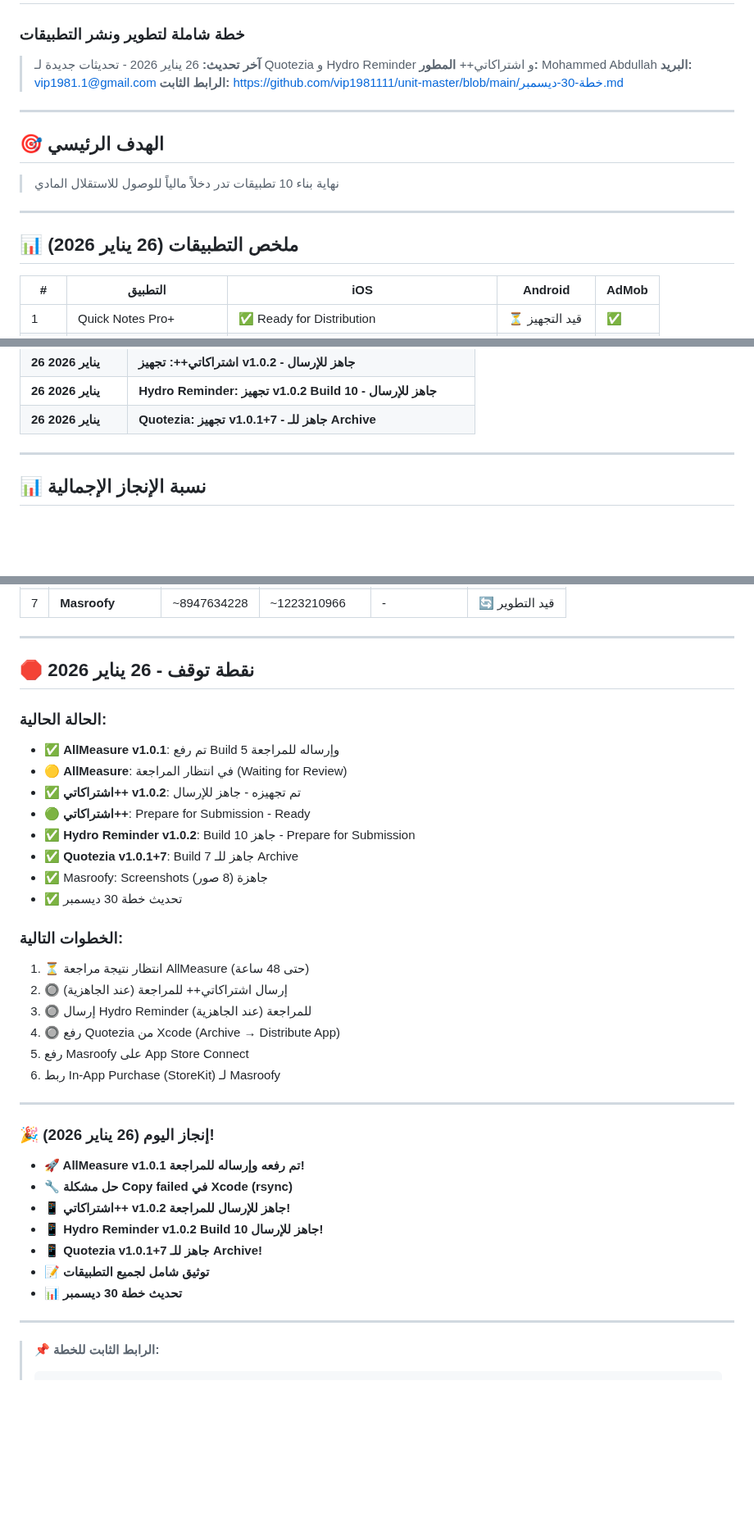
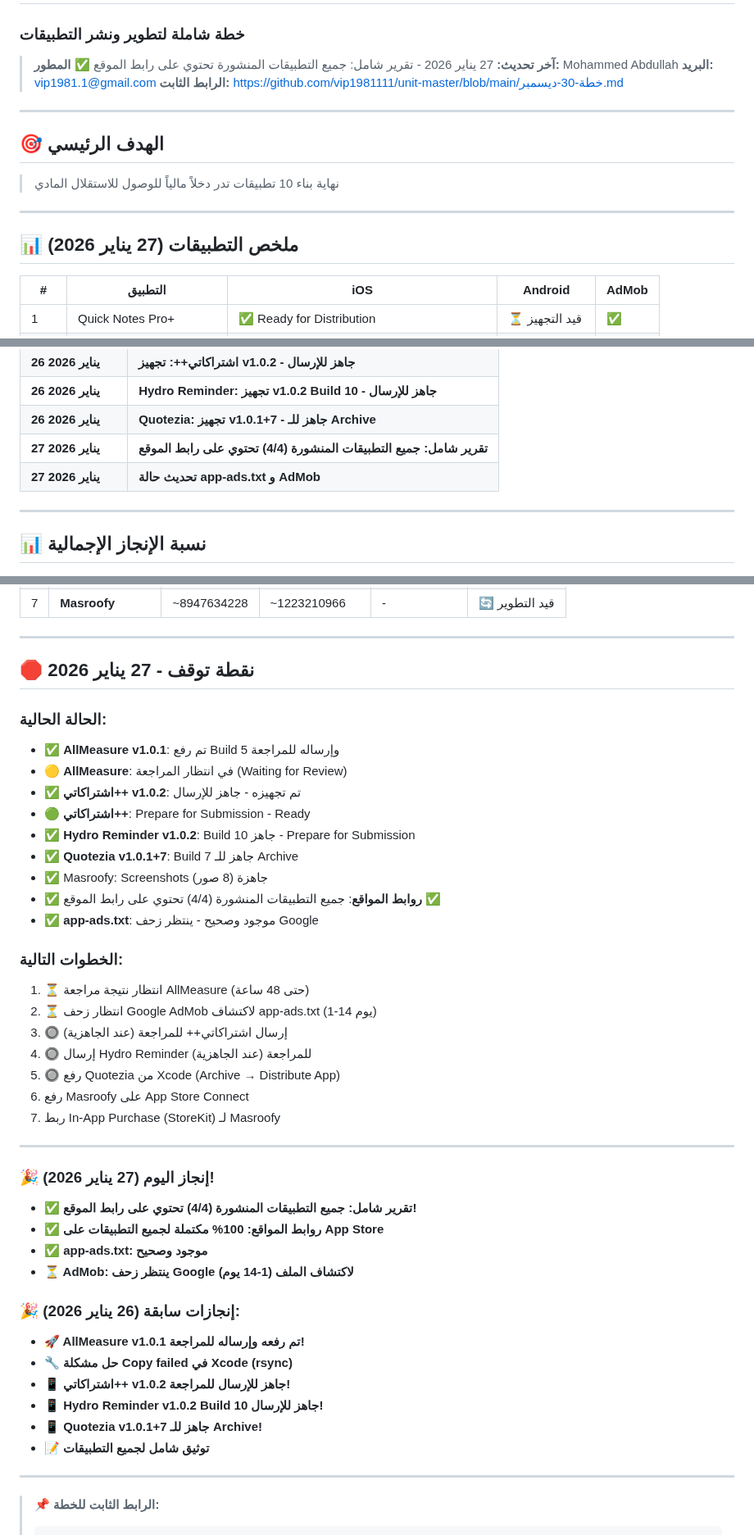
Before and after one commit to vip1981111/unit-master, a Markdown page: خطة-30-ديسمبر.md, 3 parts joined by grey strips. Shown at 82% size. Rendered like a GitHub page; blank space fills up the shorter version.

```diff
--- a/خطة-30-ديسمبر.md
+++ b/خطة-30-ديسمبر.md
@@ -1,7 +1,7 @@
 # 📱 خطة 30 ديسمبر 2025
 ### خطة شاملة لتطوير ونشر التطبيقات
 
-> **آخر تحديث:** 26 يناير 2026 - تحديثات جديدة لـ Quotezia و Hydro Reminder و اشتراكاتي++
+> **آخر تحديث:** 27 يناير 2026 - تقرير شامل: جميع التطبيقات المنشورة تحتوي على رابط الموقع ✅
 > **المطور:** Mohammed Abdullah
 > **البريد:** vip1981.1@gmail.com
 > **الرابط الثابت:** https://github.com/vip1981111/unit-master/blob/main/خطة-30-ديسمبر.md
@@ -14,7 +14,7 @@
 
 ---
 
-## 📊 ملخص التطبيقات (26 يناير 2026)
+## 📊 ملخص التطبيقات (27 يناير 2026)
 
 | # | التطبيق | iOS | Android | AdMob |
 |---|---------|-----|---------|-------|
@@ -535,6 +585,8 @@ which rsync
 | **26 يناير 2026** | **اشتراكاتي++: تجهيز v1.0.2 - جاهز للإرسال** |
 | **26 يناير 2026** | **Hydro Reminder: تجهيز v1.0.2 Build 10 - جاهز للإرسال** |
 | **26 يناير 2026** | **Quotezia: تجهيز v1.0.1+7 - جاهز للـ Archive** |
+| **27 يناير 2026** | **تقرير شامل: جميع التطبيقات المنشورة (4/4) تحتوي على رابط الموقع** |
+| **27 يناير 2026** | **تحديث حالة app-ads.txt و AdMob** |
 
 ---
 
@@ -619,7 +671,7 @@ keyPassword=Lplvufvhggi1981.1
 
 ---
 
-## 🛑 نقطة توقف - 26 يناير 2026
+## 🛑 نقطة توقف - 27 يناير 2026
 
 ### الحالة الحالية:
 - ✅ **AllMeasure v1.0.1**: تم رفع Build 5 وإرساله للمراجعة
@@ -629,26 +681,33 @@ keyPassword=Lplvufvhggi1981.1
 - ✅ **Hydro Reminder v1.0.2**: Build 10 جاهز - Prepare for Submission
 - ✅ **Quotezia v1.0.1+7**: Build 7 جاهز للـ Archive
 - ✅ Masroofy: Screenshots جاهزة (8 صور)
-- ✅ تحديث خطة 30 ديسمبر
+- ✅ **روابط المواقع**: جميع التطبيقات المنشورة (4/4) تحتوي على رابط الموقع ✅
+- ✅ **app-ads.txt**: موجود وصحيح - ينتظر زحف Google
 
 ### الخطوات التالية:
 1. ⏳ انتظار نتيجة مراجعة AllMeasure (حتى 48 ساعة)
-2. 🔘 إرسال اشتراكاتي++ للمراجعة (عند الجاهزية)
-3. 🔘 إرسال Hydro Reminder للمراجعة (عند الجاهزية)
-4. 🔘 رفع Quotezia من Xcode (Archive → Distribute App)
-5. رفع Masroofy على App Store Connect
-6. ربط In-App Purchase (StoreKit) لـ Masroofy
+2. ⏳ انتظار زحف Google AdMob لاكتشاف app-ads.txt (1-14 يوم)
+3. 🔘 إرسال اشتراكاتي++ للمراجعة (عند الجاهزية)
+4. 🔘 إرسال Hydro Reminder للمراجعة (عند الجاهزية)
+5. 🔘 رفع Quotezia من Xcode (Archive → Distribute App)
+6. رفع Masroofy على App Store Connect
+7. ربط In-App Purchase (StoreKit) لـ Masroofy
 
 ---
 
-### 🎉 إنجاز اليوم (26 يناير 2026)!
+### 🎉 إنجاز اليوم (27 يناير 2026)!
+- **✅ تقرير شامل: جميع التطبيقات المنشورة (4/4) تحتوي على رابط الموقع!**
+- **✅ روابط المواقع: 100% مكتملة لجميع التطبيقات على App Store**
+- **✅ app-ads.txt: موجود وصحيح**
+- **⏳ AdMob: ينتظر زحف Google لاكتشاف الملف (1-14 يوم)**
+
+### 🎉 إنجازات سابقة (26 يناير 2026):
 - **🚀 AllMeasure v1.0.1 تم رفعه وإرساله للمراجعة!**
 - **🔧 حل مشكلة Copy failed في Xcode (rsync)**
 - **📱 اشتراكاتي++ v1.0.2 جاهز للإرسال للمراجعة!**
 - **📱 Hydro Reminder v1.0.2 Build 10 جاهز للإرسال!**
 - **📱 Quotezia v1.0.1+7 جاهز للـ Archive!**
 - **📝 توثيق شامل لجميع التطبيقات**
-- **📊 تحديث خطة 30 ديسمبر**
 
 ---
 
```
Also changed, not shown: other parts of خطة-30-ديسمبر.md (+50 -0 lines).
